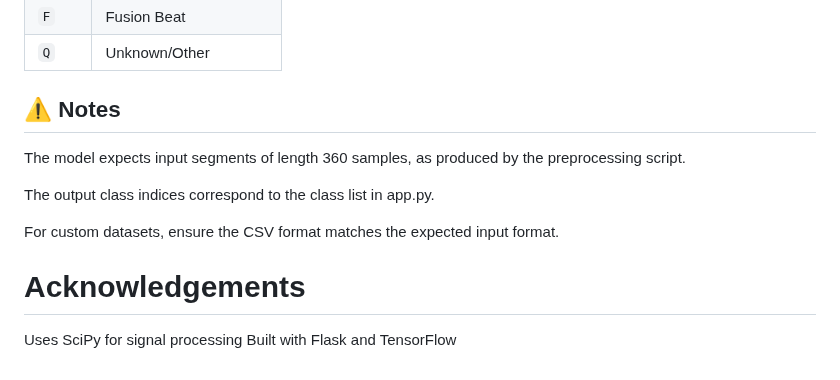
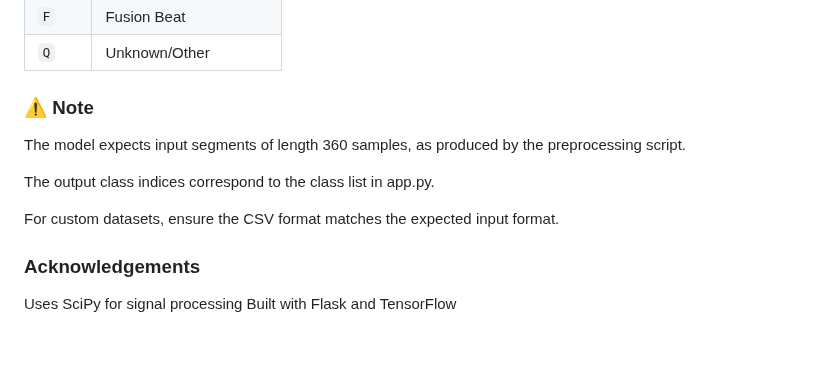
Before and after one commit to keziastephano7/Detection-and-Classification-of-Abnormal-Heartbeats-using-ECG-Signals, a Markdown page: README.md, the part around one of its changes. Drawn GitHub-style.

```diff
--- a/README.md
+++ b/README.md
@@ -101,13 +101,13 @@ Form-data: file (CSV file with ECG segments)
 | `Q`                      | Unknown/Other |
 
 
-## ⚠️ Notes
+### ⚠️ Note
 The model expects input segments of length 360 samples, as produced by the preprocessing script.
 
 The output class indices correspond to the class list in app.py.
 
 For custom datasets, ensure the CSV format matches the expected input format.
 
-# Acknowledgements
+### Acknowledgements
 Uses SciPy for signal processing
 Built with Flask and TensorFlow
```
Also changed, not shown: other parts of README.md (+8 -8 lines).
